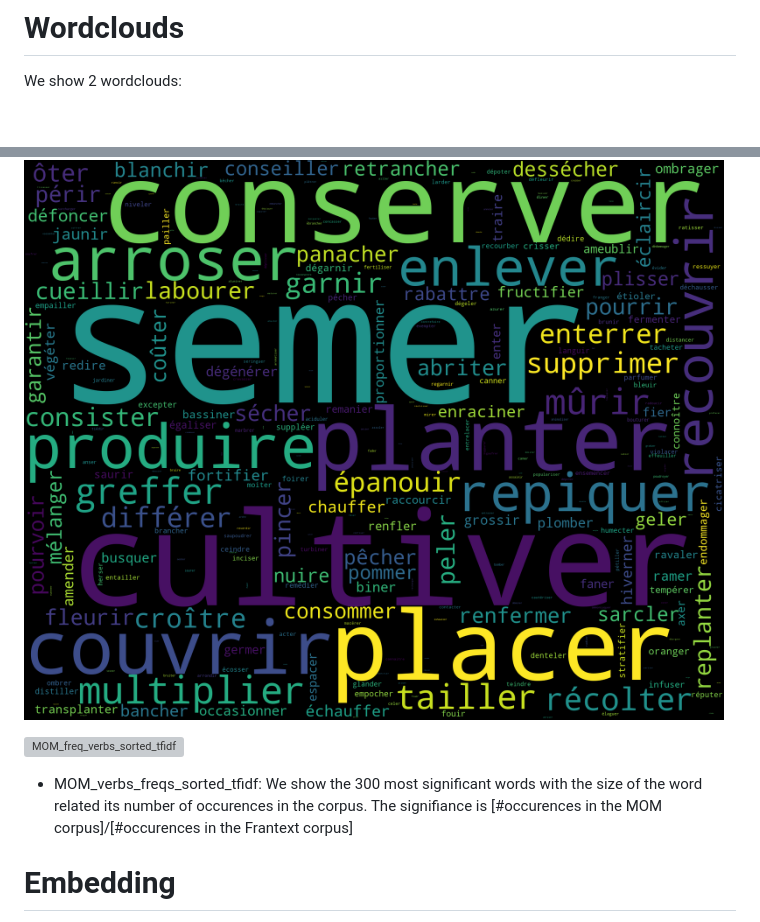
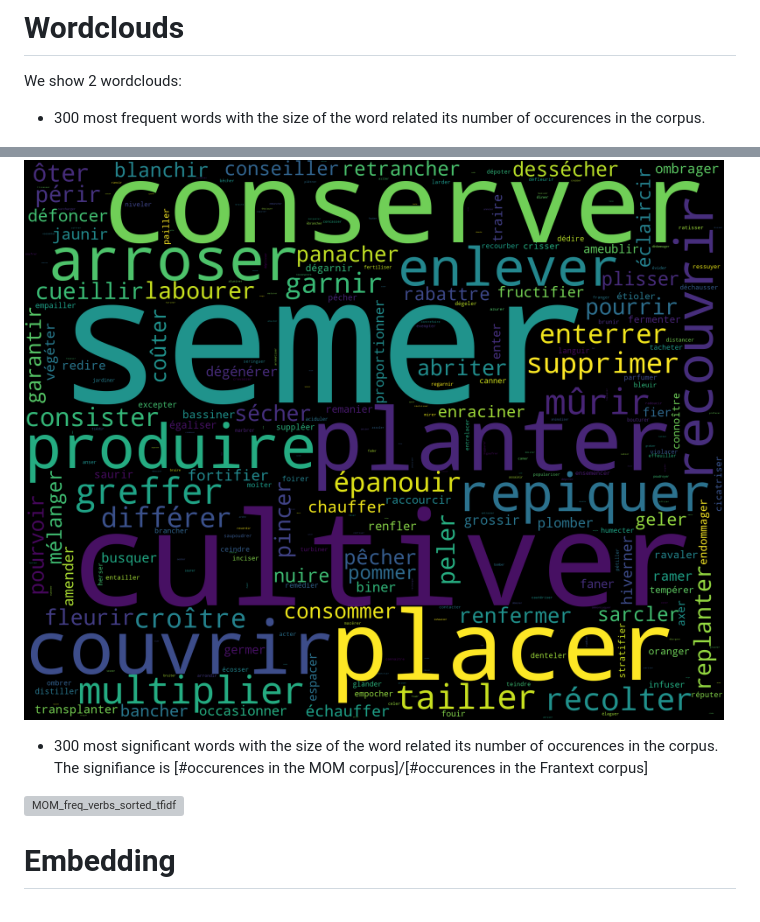
Before and after one commit to SonyCSLParis/good_old_gardening_manuals, a Markdown page: README.md, 2 parts joined by grey strips. Rendered like a GitHub page; blank space fills up the shorter version; grey boxes are pictures that could not be loaded.

Commit message:
update pdf

```diff
--- a/README.md
+++ b/README.md
@@ -10,11 +10,13 @@ You need to install wordcloud, pandas, plotly if you want to visualize wordcloud
 
 We show 2 wordclouds:
 
+- 300 most frequent words with the size of the word related its number of occurences in the corpus.
+
 ![MOM_freq_verbs_sorted_freqs](figs/MOM_freq_verbs_sorted_freqs.png?raw=true "300 most frequent words with the size of the word related its number of occurences in the corpus.")
 
+- 300 most significant words with the size of the word related its number of occurences in the corpus. The signifiance is [#occurences in the MOM corpus]/[#occurences in the Frantext corpus]
+
 ![MOM_freq_verbs_sorted_tfidf](figs/MOM_verbs_freqs_sorted_tfidf.png?raw=true "300 most significant words with the size of the word related its number of occurences in the corpus. The signifiance is [#occurences in the MOM corpus]/[#occurences in the Frantext corpus]")
-
-- MOM_verbs_freqs_sorted_tfidf: We show the 300 most significant words with the size of the word related its number of occurences in the corpus. The signifiance is [#occurences in the MOM corpus]/[#occurences in the Frantext corpus]
 
 # Embedding
 
```
Also changed, not shown: figs/MOM_freq_verbs_sorted_tfidf.png (renamed from figs/MOM_freq_verbs_sorted_tfidf..png).
